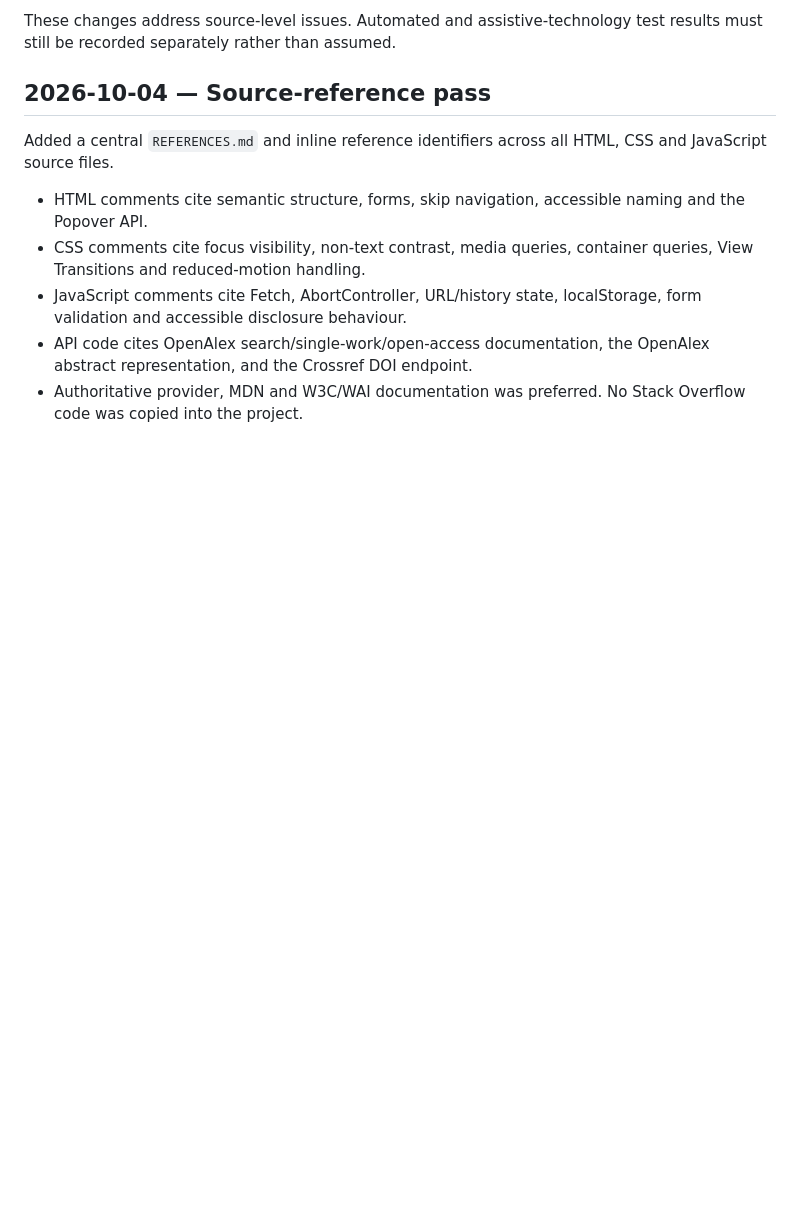
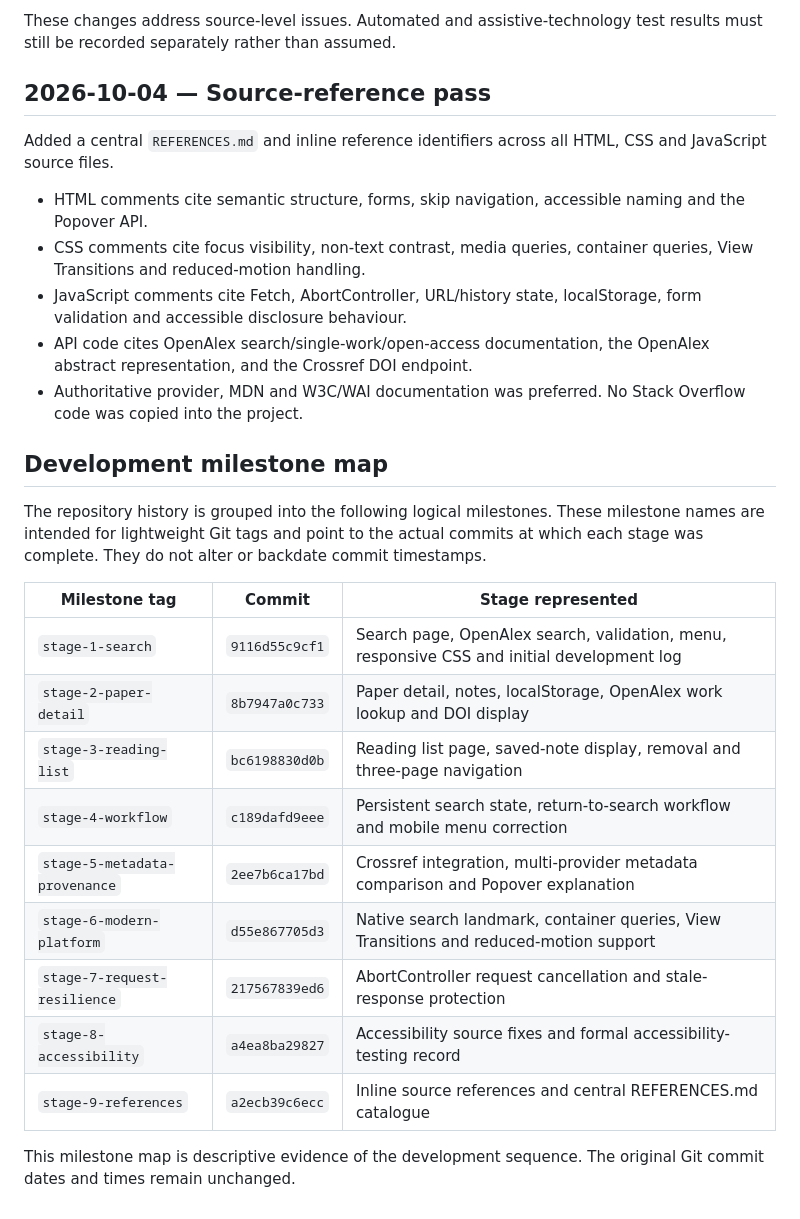
Before and after one commit to chrisgoodings-dev/web-dev, a Markdown page: DEVELOPMENT_LOG.md, the part around the change. GitHub-like rendering; blank space fills up the shorter version.

Commit message:
Document development milestone tag map

```diff
--- a/DEVELOPMENT_LOG.md
+++ b/DEVELOPMENT_LOG.md
@@ -156,3 +156,21 @@ Added a central `REFERENCES.md` and inline reference identifiers across all HTML
 - JavaScript comments cite Fetch, AbortController, URL/history state, localStorage, form validation and accessible disclosure behaviour.
 - API code cites OpenAlex search/single-work/open-access documentation, the OpenAlex abstract representation, and the Crossref DOI endpoint.
 - Authoritative provider, MDN and W3C/WAI documentation was preferred. No Stack Overflow code was copied into the project.
+
+## Development milestone map
+
+The repository history is grouped into the following logical milestones. These milestone names are intended for lightweight Git tags and point to the actual commits at which each stage was complete. They do not alter or backdate commit timestamps.
+
+| Milestone tag | Commit | Stage represented |
+| --- | --- | --- |
+| `stage-1-search` | `9116d55c9cf1` | Search page, OpenAlex search, validation, menu, responsive CSS and initial development log |
+| `stage-2-paper-detail` | `8b7947a0c733` | Paper detail, notes, localStorage, OpenAlex work lookup and DOI display |
+| `stage-3-reading-list` | `bc6198830d0b` | Reading list page, saved-note display, removal and three-page navigation |
+| `stage-4-workflow` | `c189dafd9eee` | Persistent search state, return-to-search workflow and mobile menu correction |
+| `stage-5-metadata-provenance` | `2ee7b6ca17bd` | Crossref integration, multi-provider metadata comparison and Popover explanation |
+| `stage-6-modern-platform` | `d55e867705d3` | Native search landmark, container queries, View Transitions and reduced-motion support |
+| `stage-7-request-resilience` | `217567839ed6` | AbortController request cancellation and stale-response protection |
+| `stage-8-accessibility` | `a4ea8ba29827` | Accessibility source fixes and formal accessibility-testing record |
+| `stage-9-references` | `a2ecb39c6ecc` | Inline source references and central REFERENCES.md catalogue |
+
+This milestone map is descriptive evidence of the development sequence. The original Git commit dates and times remain unchanged.
```
